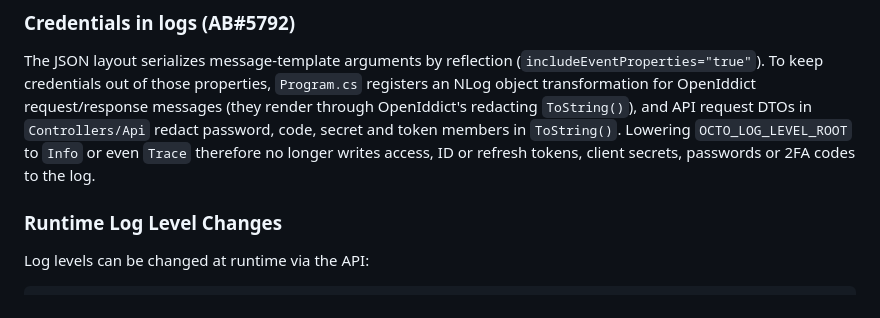
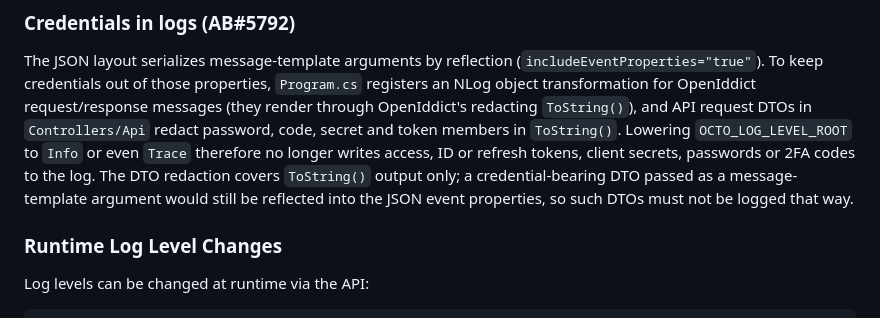
Before and after one commit to meshmakers/octo-identity-services, a Markdown page: docs/configuration.md, the part around the change. GitHub-like rendering.

```diff
--- a/docs/configuration.md
+++ b/docs/configuration.md
@@ -371,7 +371,9 @@ To keep credentials out of those properties, `Program.cs` registers an NLog obje
 OpenIddict request/response messages (they render through OpenIddict's redacting `ToString()`), and API
 request DTOs in `Controllers/Api` redact password, code, secret and token members in `ToString()`.
 Lowering `OCTO_LOG_LEVEL_ROOT` to `Info` or even `Trace` therefore no longer writes access, ID or refresh
-tokens, client secrets, passwords or 2FA codes to the log.
+tokens, client secrets, passwords or 2FA codes to the log. The DTO redaction covers `ToString()` output only;
+a credential-bearing DTO passed as a message-template argument would still be reflected into the JSON
+event properties, so such DTOs must not be logged that way.
 
 ### Runtime Log Level Changes
 
```
Also changed, not shown: CLAUDE.md (+4 -2 lines).
